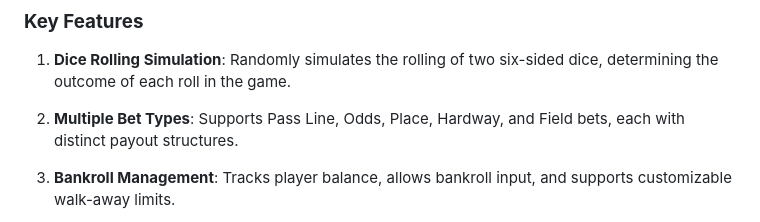
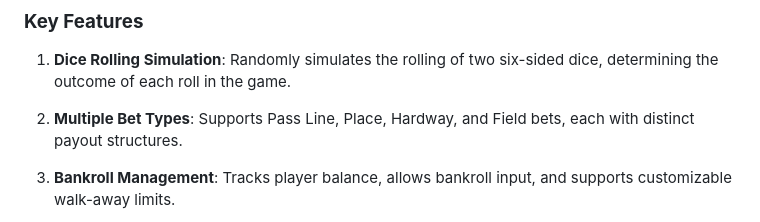
Before and after one commit to raissavillela/casino-craps-simulator, a Markdown page: README.md, the part around the change. Drawn GitHub-style.

```diff
--- a/README.md
+++ b/README.md
@@ -7,7 +7,7 @@ The Casino CRAPS Simulator is an interactive and realistic simulation of the cla
 ### **Key Features**
 1. **Dice Rolling Simulation**: Randomly simulates the rolling of two six-sided dice, determining the outcome of each roll in the game.
 
-2. **Multiple Bet Types**: Supports Pass Line, Odds, Place, Hardway, and Field bets, each with distinct payout structures.
+2. **Multiple Bet Types**: Supports Pass Line, Place, Hardway, and Field bets, each with distinct payout structures.
 
 3. **Bankroll Management**: Tracks player balance, allows bankroll input, and supports customizable walk-away limits.
 
```
